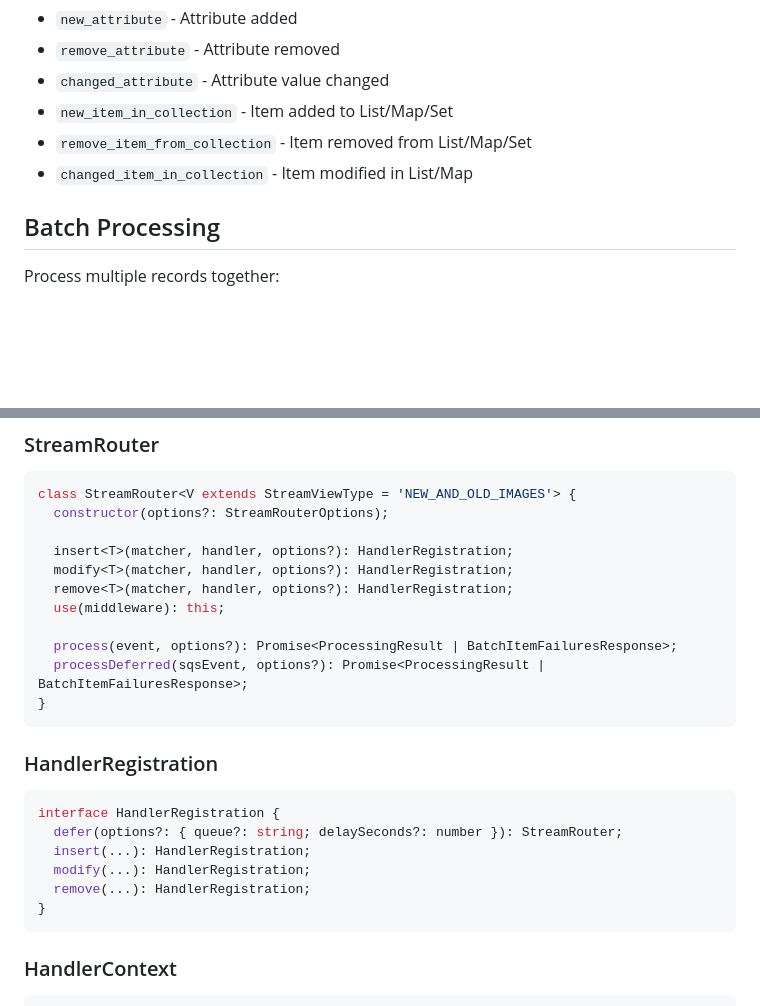
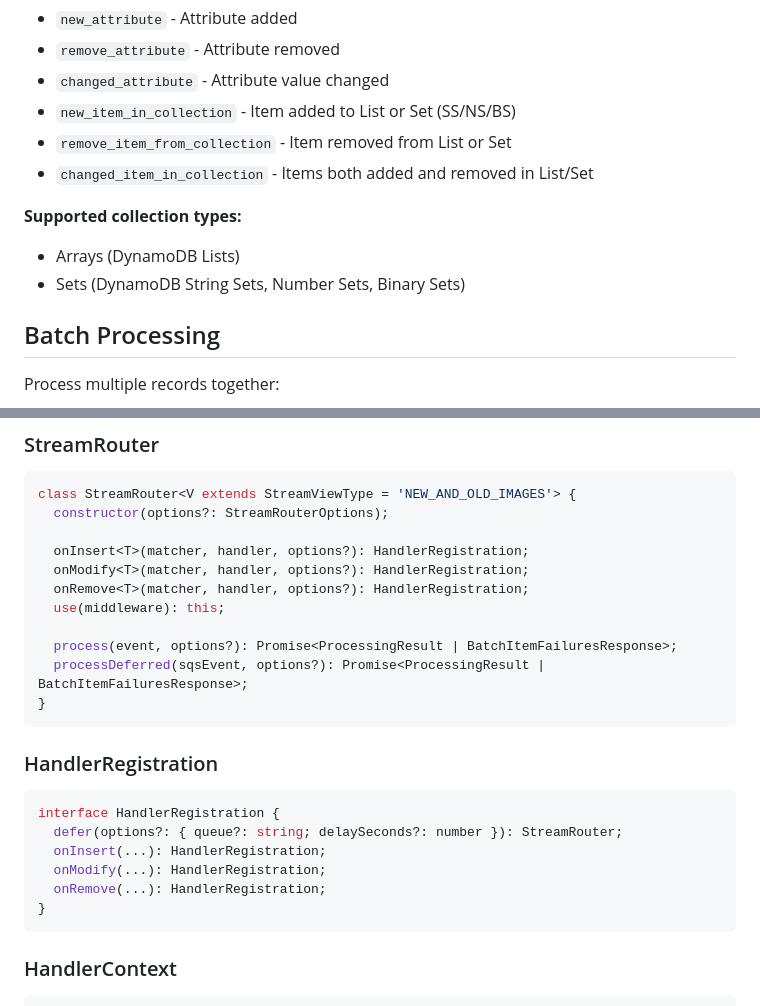
Before and after one commit to rogerchi/ddb-stream-router, a Markdown page: README.md, 2 parts joined by grey strips. Rendered like a GitHub page; blank space fills up the shorter version.

Commit message:
chore: update README with correct method names and Set documentation

````diff
--- a/README.md
+++ b/README.md
@@ -145,9 +145,13 @@ router.onModify(
 - `new_attribute` - Attribute added
 - `remove_attribute` - Attribute removed
 - `changed_attribute` - Attribute value changed
-- `new_item_in_collection` - Item added to List/Map/Set
-- `remove_item_from_collection` - Item removed from List/Map/Set
-- `changed_item_in_collection` - Item modified in List/Map
+- `new_item_in_collection` - Item added to List or Set (SS/NS/BS)
+- `remove_item_from_collection` - Item removed from List or Set
+- `changed_item_in_collection` - Items both added and removed in List/Set
+
+**Supported collection types:**
+- Arrays (DynamoDB Lists)
+- Sets (DynamoDB String Sets, Number Sets, Binary Sets)
 
 ## Batch Processing
 
@@ -316,9 +320,9 @@ const result = await router.process(event, { reportBatchItemFailures: true });
 class StreamRouter<V extends StreamViewType = 'NEW_AND_OLD_IMAGES'> {
   constructor(options?: StreamRouterOptions);
 
-  insert<T>(matcher, handler, options?): HandlerRegistration;
-  modify<T>(matcher, handler, options?): HandlerRegistration;
-  remove<T>(matcher, handler, options?): HandlerRegistration;
+  onInsert<T>(matcher, handler, options?): HandlerRegistration;
+  onModify<T>(matcher, handler, options?): HandlerRegistration;
+  onRemove<T>(matcher, handler, options?): HandlerRegistration;
   use(middleware): this;
 
   process(event, options?): Promise<ProcessingResult | BatchItemFailuresResponse>;
@@ -331,9 +335,9 @@ class StreamRouter<V extends StreamViewType = 'NEW_AND_OLD_IMAGES'> {
 ```typescript
 interface HandlerRegistration {
   defer(options?: { queue?: string; delaySeconds?: number }): StreamRouter;
-  insert(...): HandlerRegistration;
-  modify(...): HandlerRegistration;
-  remove(...): HandlerRegistration;
+  onInsert(...): HandlerRegistration;
+  onModify(...): HandlerRegistration;
+  onRemove(...): HandlerRegistration;
 }
 ```
 
````
